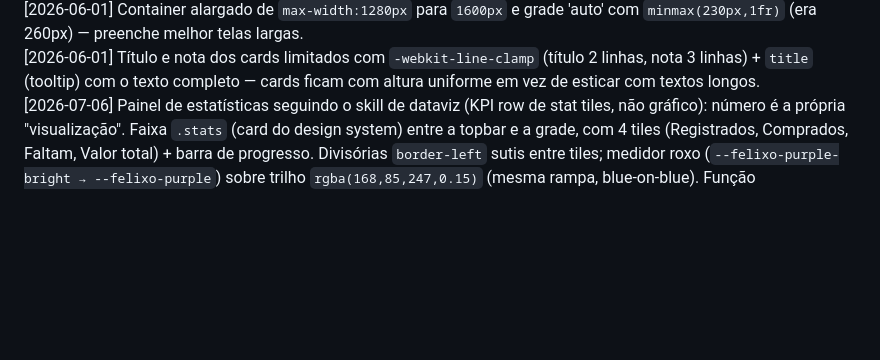
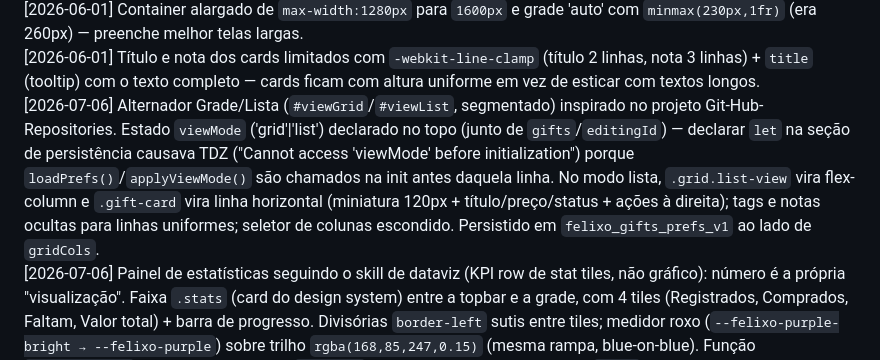
Before and after one commit to Felipe-Alcantara/Organizador-de-presentes-do-Felixo, a Markdown page: IA.md, the part around the change. Drawn GitHub-style; blank space fills up the shorter version.

Commit message:
docs: registra alternador Grade/Lista e o fix de TDZ no IA.md
Co-Authored-By: Claude Opus 4.8 <noreply@anthropic.com>

```diff
--- a/IA.md
+++ b/IA.md
@@ -70,6 +70,7 @@ Prioridade: simplicidade e zero dependências de servidor.
 [2026-06-01] Presentes comprados: `.gift-card.purchased` com `opacity:0.55` + `grayscale(0.35)` (no hover sobe para `0.85`/`0.1`) — destaque visual de "já comprado" que se perdera no redesign.
 [2026-06-01] Container alargado de `max-width:1280px` para `1600px` e grade 'auto' com `minmax(230px,1fr)` (era 260px) — preenche melhor telas largas.
 [2026-06-01] Título e nota dos cards limitados com `-webkit-line-clamp` (título 2 linhas, nota 3 linhas) + `title` (tooltip) com o texto completo — cards ficam com altura uniforme em vez de esticar com textos longos.
+[2026-07-06] Alternador Grade/Lista (`#viewGrid`/`#viewList`, segmentado) inspirado no projeto Git-Hub-Repositories. Estado `viewMode` ('grid'|'list') declarado no topo (junto de `gifts`/`editingId`) — declarar `let` na seção de persistência causava TDZ ("Cannot access 'viewMode' before initialization") porque `loadPrefs()`/`applyViewMode()` são chamados na init antes daquela linha. No modo lista, `.grid.list-view` vira flex-column e `.gift-card` vira linha horizontal (miniatura 120px + título/preço/status + ações à direita); tags e notas ocultas para linhas uniformes; seletor de colunas escondido. Persistido em `felixo_gifts_prefs_v1` ao lado de `gridCols`.
 [2026-07-06] Painel de estatísticas seguindo o skill de dataviz (KPI row de stat tiles, não gráfico): número é a própria "visualização". Faixa `.stats` (card do design system) entre a topbar e a grade, com 4 tiles (Registrados, Comprados, Faltam, Valor total) + barra de progresso. Divisórias `border-left` sutis entre tiles; medidor roxo (`--felixo-purple-bright → --felixo-purple`) sobre trilho `rgba(168,85,247,0.15)` (mesma rampa, blue-on-blue). Função `updateStats()` chamada no início de `render()`; conta SEMPRE sobre todos os `gifts` (ignora busca/filtro) para ser a foto geral da coleção. `role="progressbar"` + `aria-valuenow`; valores usam `formatNumber()` já existente e a moeda do primeiro presente com preço.
 
 ---
```
